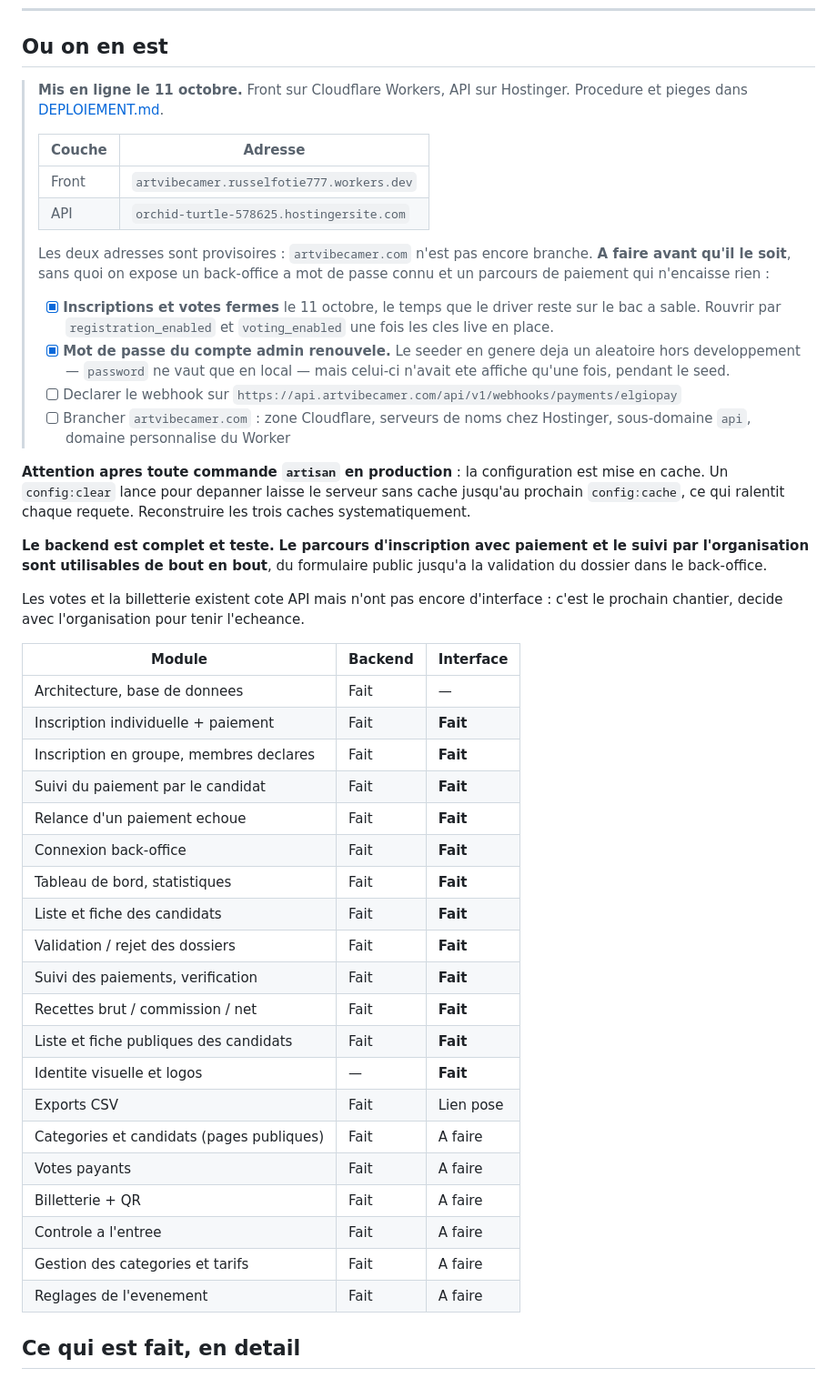
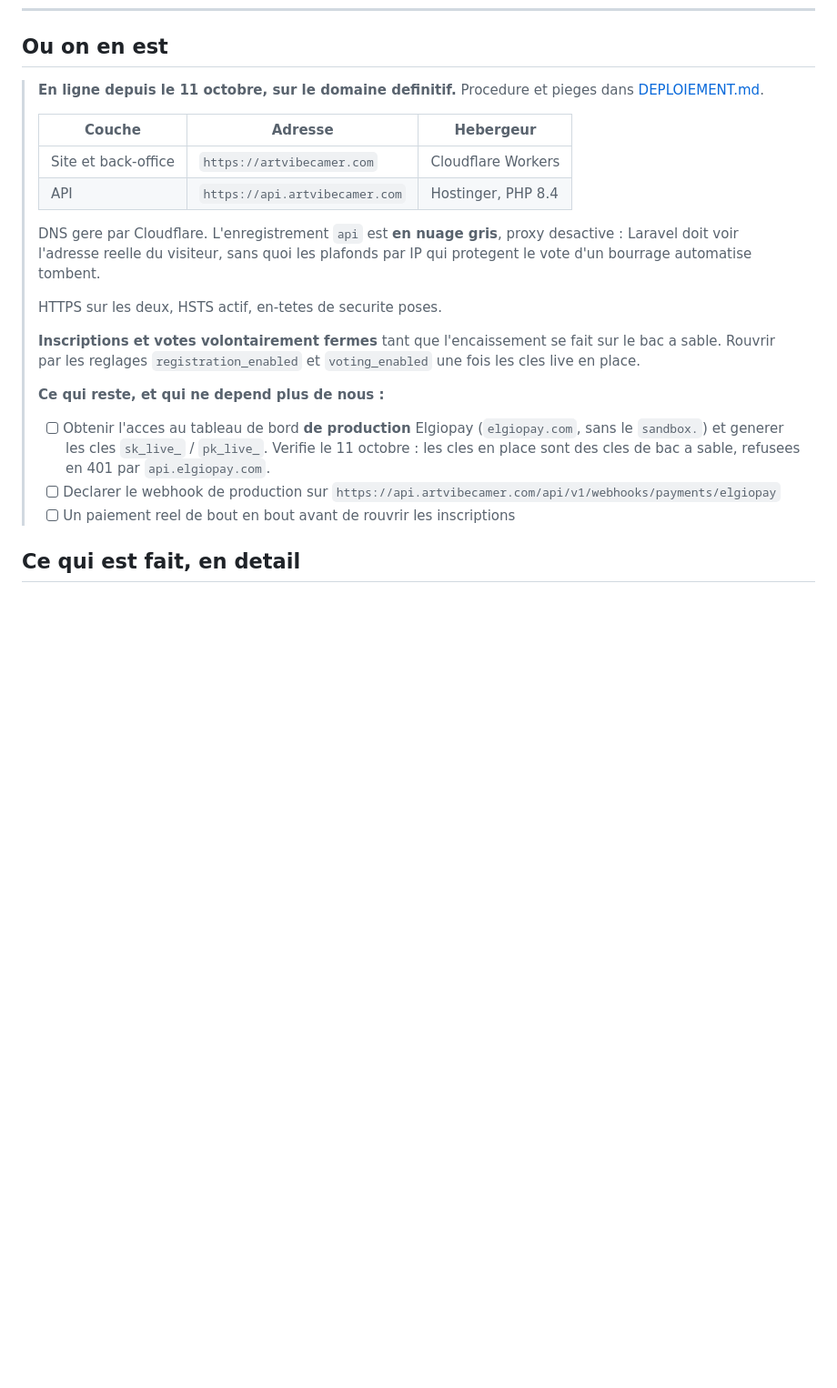
Before and after one commit to russelfotie777-source/ArtVibeCamer, a Markdown page: docs/JOURNAL.md, the part around the change. Shown at 91% size. Rendered like a GitHub page; blank space fills up the shorter version.

Commit message:
docs: acter la mise en ligne sur artvibecamer.com

```diff
--- a/docs/JOURNAL.md
+++ b/docs/JOURNAL.md
@@ -12,64 +12,33 @@ avoir a reconstituer le contexte.
 
 ## Ou on en est
 
-> **Mis en ligne le 11 octobre.** Front sur Cloudflare Workers, API sur
-> Hostinger. Procedure et pieges dans [DEPLOIEMENT.md](DEPLOIEMENT.md).
+> **En ligne depuis le 11 octobre, sur le domaine definitif.**
+> Procedure et pieges dans [DEPLOIEMENT.md](DEPLOIEMENT.md).
 >
-> | Couche | Adresse |
-> | --- | --- |
-> | Front | `artvibecamer.russelfotie777.workers.dev` |
-> | API | `orchid-turtle-578625.hostingersite.com` |
+> | Couche | Adresse | Hebergeur |
+> | --- | --- | --- |
+> | Site et back-office | `https://artvibecamer.com` | Cloudflare Workers |
+> | API | `https://api.artvibecamer.com` | Hostinger, PHP 8.4 |
 >
-> Les deux adresses sont provisoires : `artvibecamer.com` n'est pas encore
-> branche. **A faire avant qu'il le soit**, sans quoi on expose un back-office
-> a mot de passe connu et un parcours de paiement qui n'encaisse rien :
+> DNS gere par Cloudflare. L'enregistrement `api` est **en nuage gris**,
+> proxy desactive : Laravel doit voir l'adresse reelle du visiteur, sans quoi
+> les plafonds par IP qui protegent le vote d'un bourrage automatise tombent.
 >
-> - [x] **Inscriptions et votes fermes** le 11 octobre, le temps que le driver
->       reste sur le bac a sable. Rouvrir par `registration_enabled` et
->       `voting_enabled` une fois les cles live en place.
-> - [x] **Mot de passe du compte admin renouvele.** Le seeder en genere deja un
->       aleatoire hors developpement — `password` ne vaut que en local — mais
->       celui-ci n'avait ete affiche qu'une fois, pendant le seed.
-> - [ ] Declarer le webhook sur `https://api.artvibecamer.com/api/v1/webhooks/payments/elgiopay`
-> - [ ] Brancher `artvibecamer.com` : zone Cloudflare, serveurs de noms chez
->       Hostinger, sous-domaine `api`, domaine personnalise du Worker
-
-**Attention apres toute commande `artisan` en production** : la configuration
-est mise en cache. Un `config:clear` lance pour depanner laisse le serveur
-sans cache jusqu'au prochain `config:cache`, ce qui ralentit chaque requete.
-Reconstruire les trois caches systematiquement.
-
-
-**Le backend est complet et teste.** **Le parcours d'inscription avec paiement
-et le suivi par l'organisation sont utilisables de bout en bout**, du
-formulaire public jusqu'a la validation du dossier dans le back-office.
-
-Les votes et la billetterie existent cote API mais n'ont pas encore
-d'interface : c'est le prochain chantier, decide avec l'organisation pour
-tenir l'echeance.
-
-| Module | Backend | Interface |
-| --- | --- | --- |
-| Architecture, base de donnees | Fait | — |
-| Inscription individuelle + paiement | Fait | **Fait** |
-| Inscription en groupe, membres declares | Fait | **Fait** |
-| Suivi du paiement par le candidat | Fait | **Fait** |
-| Relance d'un paiement echoue | Fait | **Fait** |
-| Connexion back-office | Fait | **Fait** |
-| Tableau de bord, statistiques | Fait | **Fait** |
-| Liste et fiche des candidats | Fait | **Fait** |
-| Validation / rejet des dossiers | Fait | **Fait** |
-| Suivi des paiements, verification | Fait | **Fait** |
-| Recettes brut / commission / net | Fait | **Fait** |
-| Liste et fiche publiques des candidats | Fait | **Fait** |
-| Identite visuelle et logos | — | **Fait** |
-| Exports CSV | Fait | Lien pose |
-| Categories et candidats (pages publiques) | Fait | A faire |
-| Votes payants | Fait | A faire |
-| Billetterie + QR | Fait | A faire |
-| Controle a l'entree | Fait | A faire |
-| Gestion des categories et tarifs | Fait | A faire |
-| Reglages de l'evenement | Fait | A faire |
+> HTTPS sur les deux, HSTS actif, en-tetes de securite poses.
+>
+> **Inscriptions et votes volontairement fermes** tant que l'encaissement se
+> fait sur le bac a sable. Rouvrir par les reglages `registration_enabled` et
+> `voting_enabled` une fois les cles live en place.
+>
+> **Ce qui reste, et qui ne depend plus de nous :**
+>
+> - [ ] Obtenir l'acces au tableau de bord **de production** Elgiopay
+>       (`elgiopay.com`, sans le `sandbox.`) et generer les cles `sk_live_` /
+>       `pk_live_`. Verifie le 11 octobre : les cles en place sont des cles
+>       de bac a sable, refusees en 401 par `api.elgiopay.com`.
+> - [ ] Declarer le webhook de production sur
+>       `https://api.artvibecamer.com/api/v1/webhooks/payments/elgiopay`
+> - [ ] Un paiement reel de bout en bout avant de rouvrir les inscriptions
 
 ## Ce qui est fait, en detail
 
```
